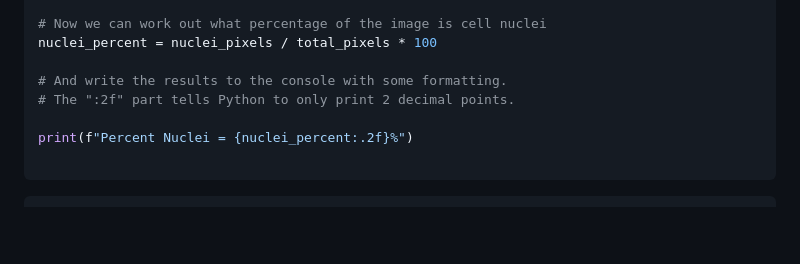
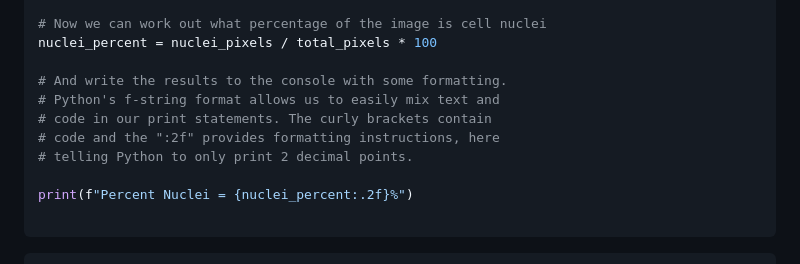
Before and after one commit to HealthBioscienceIDEAS/microscopy-novice, a Markdown page: episodes/instance-segmentation-and-measurements.md, the part around the change. GitHub-like rendering; blank space fills up the shorter version.

Commit message:
Added note re f-strings

```diff
--- a/episodes/instance-segmentation-and-measurements.md
+++ b/episodes/instance-segmentation-and-measurements.md
@@ -100,7 +100,10 @@ nuclei_pixels = np.count_nonzero(semantic_seg)
 nuclei_percent = nuclei_pixels / total_pixels * 100
 
 # And write the results to the console with some formatting.
-# The ":2f" part tells Python to only print 2 decimal points.
+# Python's f-string format allows us to easily mix text and
+# code in our print statements. The curly brackets contain
+# code and the ":2f" provides formatting instructions, here
+# telling Python to only print 2 decimal points.
 
 print(f"Percent Nuclei = {nuclei_percent:.2f}%")
 
```
